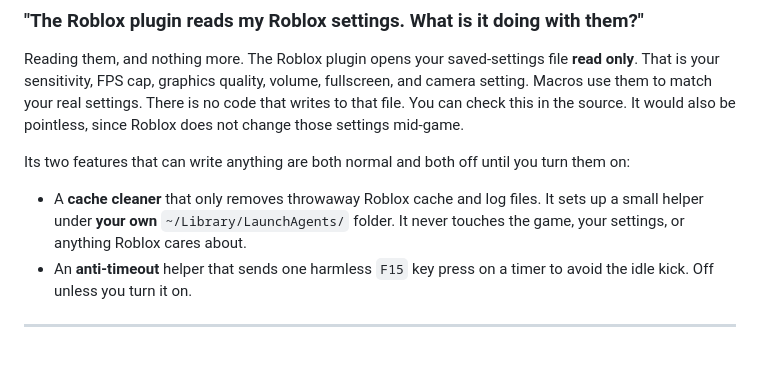
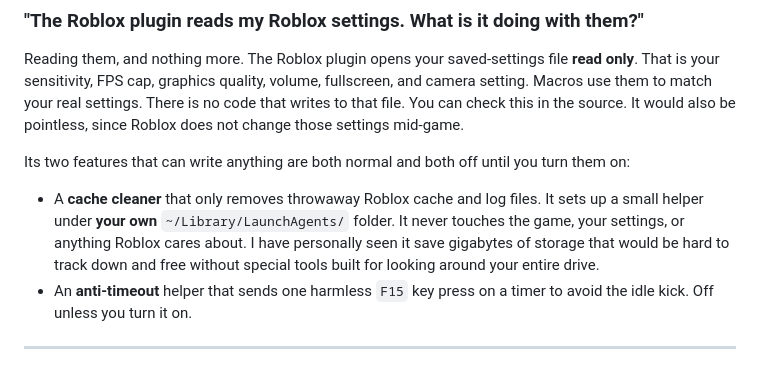
Before and after one commit to mudbourn/ms-utils, a Markdown page: docs/TRUST.md, the part around the change. Drawn GitHub-style.

Commit message:
Clarify cache cleaner functionality in TRUST.md
Added clarification about the cache cleaner's functionality and its impact on storage.

```diff
--- a/docs/TRUST.md
+++ b/docs/TRUST.md
@@ -37,7 +37,7 @@ It is real, and the project does not pretend it is not. Its own README warns tha
 Reading them, and nothing more. The Roblox plugin opens your saved-settings file **read only**. That is your sensitivity, FPS cap, graphics quality, volume, fullscreen, and camera setting. Macros use them to match your real settings. There is no code that writes to that file. You can check this in the source. It would also be pointless, since Roblox does not change those settings mid-game.
 
 Its two features that can write anything are both normal and both off until you turn them on:
-- A **cache cleaner** that only removes throwaway Roblox cache and log files. It sets up a small helper under **your own** `~/Library/LaunchAgents/` folder. It never touches the game, your settings, or anything Roblox cares about.
+- A **cache cleaner** that only removes throwaway Roblox cache and log files. It sets up a small helper under **your own** `~/Library/LaunchAgents/` folder. It never touches the game, your settings, or anything Roblox cares about. I have personally seen it save gigabytes of storage that would be hard to track down and free without special tools built for looking around your entire drive.
 - An **anti-timeout** helper that sends one harmless `F15` key press on a timer to avoid the idle kick. Off unless you turn it on.
 
 ---
```
